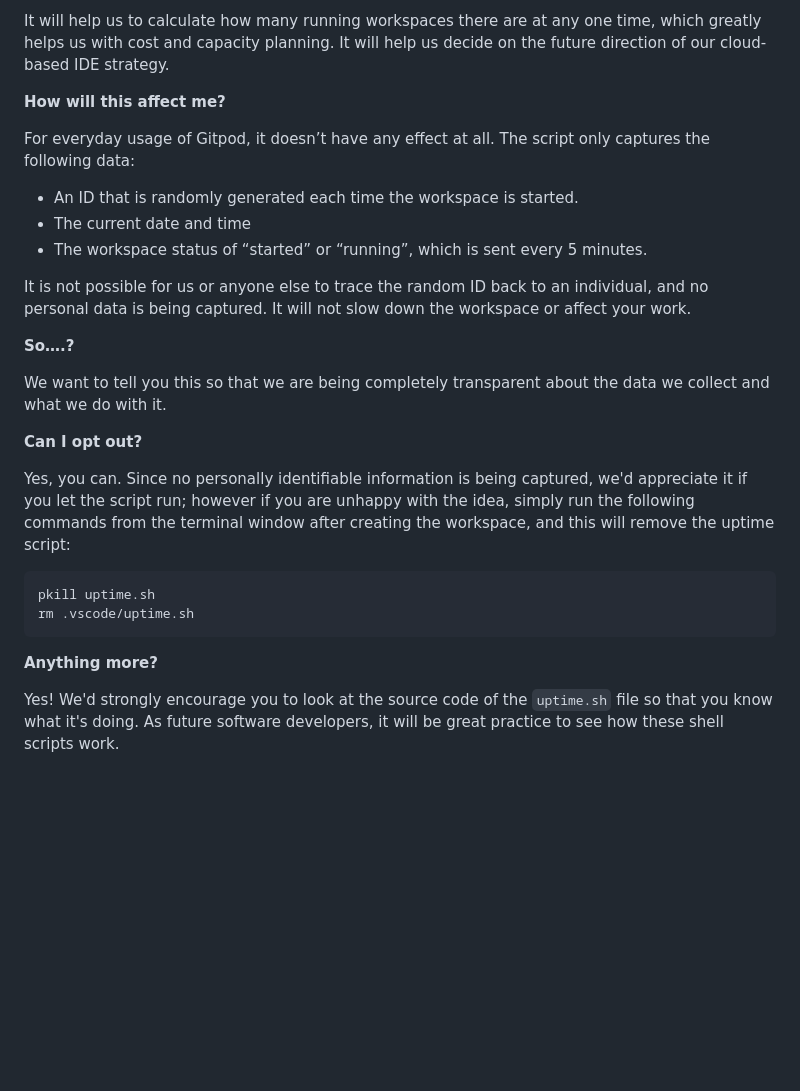
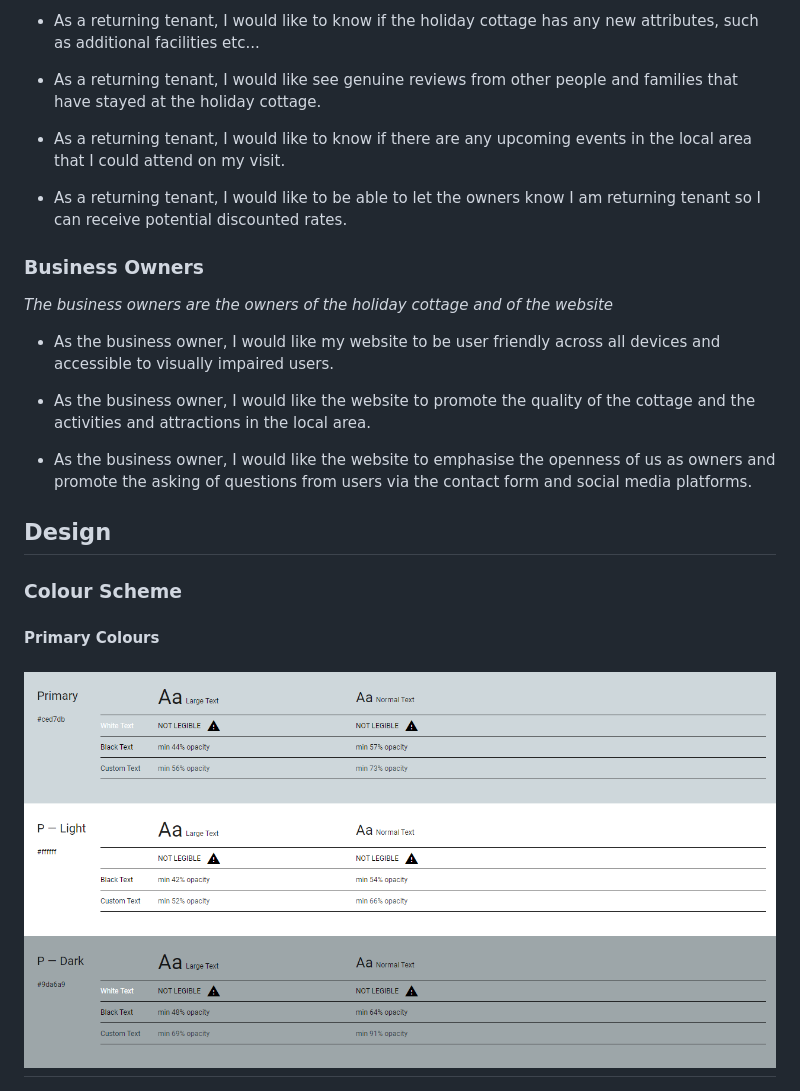
Before and after one commit to PATIAT/west-mill-cottage, a Markdown page: README.md, the part around one of its changes. GitHub-like rendering; pictures changed too: assets/readme-images/primary_colours.png (added); blank space fills up the shorter version.

Commit message:
Initial commit - added folder structure, wireframes and started readme

````diff
--- a/README.md
+++ b/README.md
@@ -76,30 +72,26 @@ We continually tweak and adjust this template to help give you the best experien
 
-It will help us to calculate how many running workspaces there are at any one time, which greatly helps us with cost and capacity planning. It will help us decide on the future direction of our cloud-based IDE strategy.
+* As a returning tenant, I would like to know if the holiday cottage has any new attributes, such as additional facilities etc...
 
-**How will this affect me?**
+* As a returning tenant, I would like see genuine reviews from other people and families that have stayed at the holiday cottage.
 
-For everyday usage of Gitpod, it doesn’t have any effect at all. The script only captures the following data:
+* As a returning tenant, I would like to know if there are any upcoming events in the local area that I could attend on my visit.
 
-- An ID that is randomly generated each time the workspace is started.
-- The current date and time
-- The workspace status of “started” or “running”, which is sent every 5 minutes.
+* As a returning tenant, I would like to be able to let the owners know I am returning tenant so I can receive potential discounted rates.
 
-It is not possible for us or anyone else to trace the random ID back to an individual, and no personal data is being captured. It will not slow down the workspace or affect your work.
+### Business Owners
 
-**So….?**
+*The business owners are the owners of the holiday cottage and of the website*
 
-We want to tell you this so that we are being completely transparent about the data we collect and what we do with it.
+* As the business owner, I would like my website to be user friendly across all devices and accessible to visually impaired users.
 
-**Can I opt out?**
+* As the business owner, I would like the website to promote the quality of the cottage and the activities and attractions in the local area.
 
-Yes, you can. Since no personally identifiable information is being captured, we'd appreciate it if you let the script run; however if you are unhappy with the idea, simply run the following commands from the terminal window after creating the workspace, and this will remove the uptime script:
+* As the business owner, I would like the website to emphasise the openness of us as owners and promote the asking of questions from users via the contact form and social media platforms.
 
-```
-pkill uptime.sh
-rm .vscode/uptime.sh
-```
+## Design
 
-**Anything more?**
+### Colour Scheme
 
-Yes! We'd strongly encourage you to look at the source code of the `uptime.sh` file so that you know what it's doing. As future software developers, it will be great practice to see how these shell scripts work.
+#### Primary Colours
+<h2 align="center"><img src="assets/readme-images/primary_colours.png"></h2>
 
````
Also changed, not shown: other parts of README.md (+79 -42 lines), assets/readme-images/secondary_colours.png (added), assets/readme-images/west_mill_cottage_logo.png (added), 3 other files.
